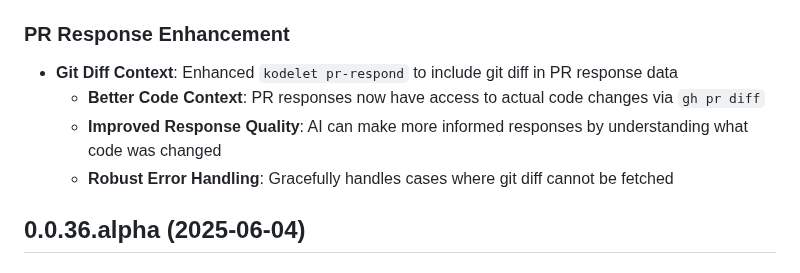
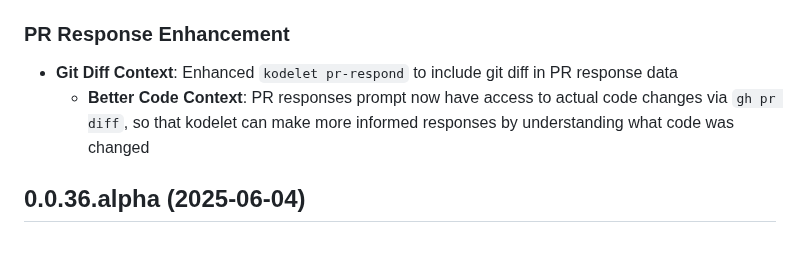
Before and after one commit to jingkaihe/kodelet, a Markdown page: RELEASE.md, the part around the change. GitHub-like rendering.

Commit message:
feat(pr-respond): enhance git diff context for improved PR response quality
Co-authored-by: Kodelet <kodelet@tryopsmate.ai>
Signed-off-by: Jingkai He <jingkai@hey.com>

```diff
--- a/RELEASE.md
+++ b/RELEASE.md
@@ -9,9 +9,7 @@
 ### PR Response Enhancement
 
 - **Git Diff Context**: Enhanced `kodelet pr-respond` to include git diff in PR response data
-  - **Better Code Context**: PR responses now have access to actual code changes via `gh pr diff`
-  - **Improved Response Quality**: AI can make more informed responses by understanding what code was changed
-  - **Robust Error Handling**: Gracefully handles cases where git diff cannot be fetched
+  - **Better Code Context**: PR responses prompt now have access to actual code changes via `gh pr diff`, so that kodelet can make more informed responses by understanding what code was changed
 
 ## 0.0.36.alpha (2025-06-04)
 
```
